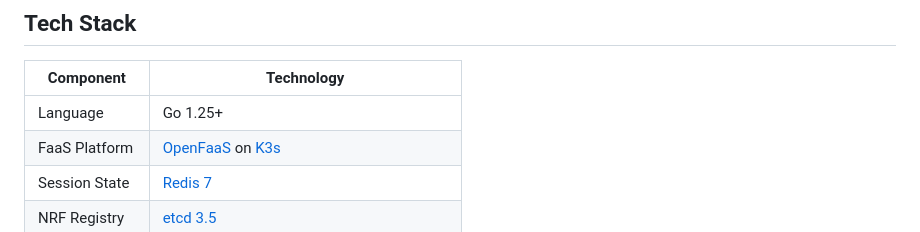
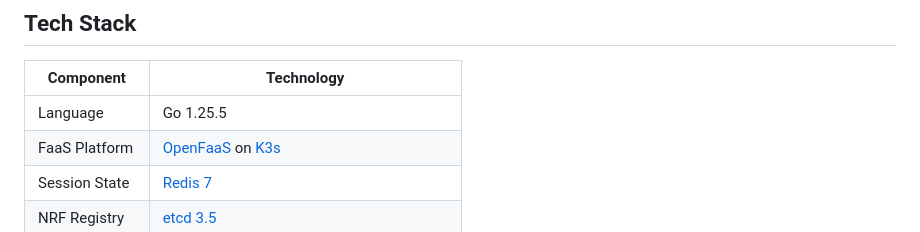
Before and after one commit to haidinhtuan/serverless5gc, a Markdown page: README.md, the part around the change. GitHub-like rendering.

Commit message:
Fix Go version in tech stack table

```diff
--- a/README.md
+++ b/README.md
@@ -71,7 +71,7 @@ flowchart LR
 
 | Component | Technology |
 |-----------|-----------|
-| Language | Go 1.25+ |
+| Language | Go 1.25.5 |
 | FaaS Platform | [OpenFaaS](https://www.openfaas.com/) on [K3s](https://k3s.io/) |
 | Session State | [Redis 7](https://redis.io/) |
 | NRF Registry | [etcd 3.5](https://etcd.io/) |
```
